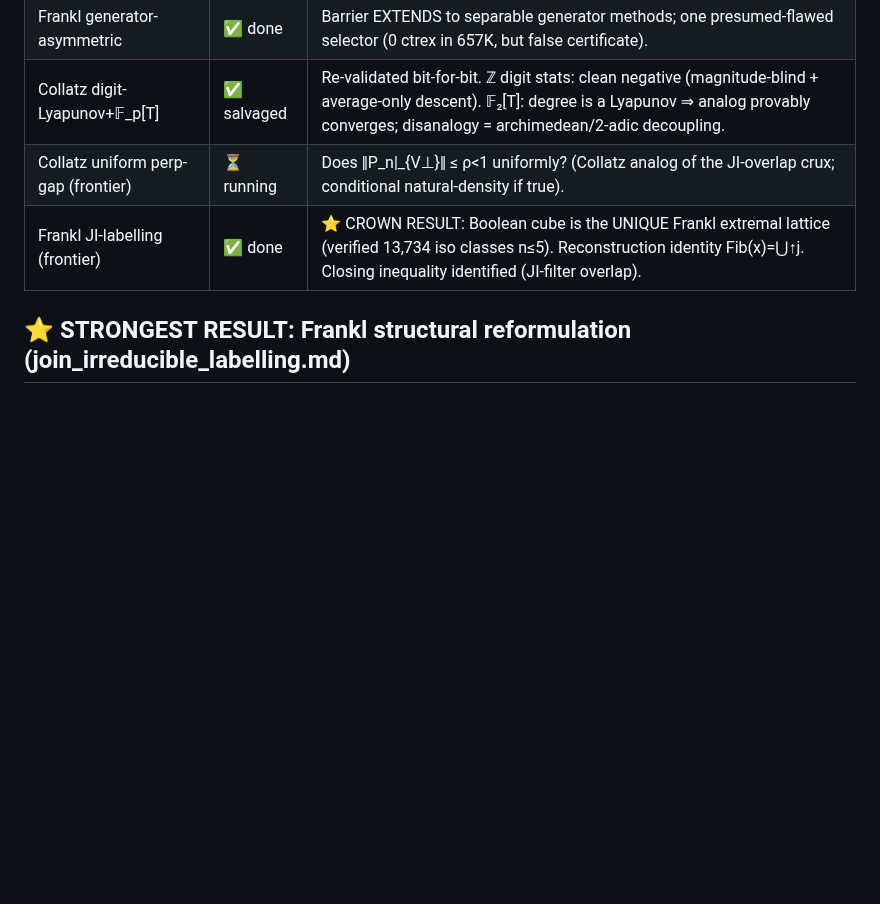
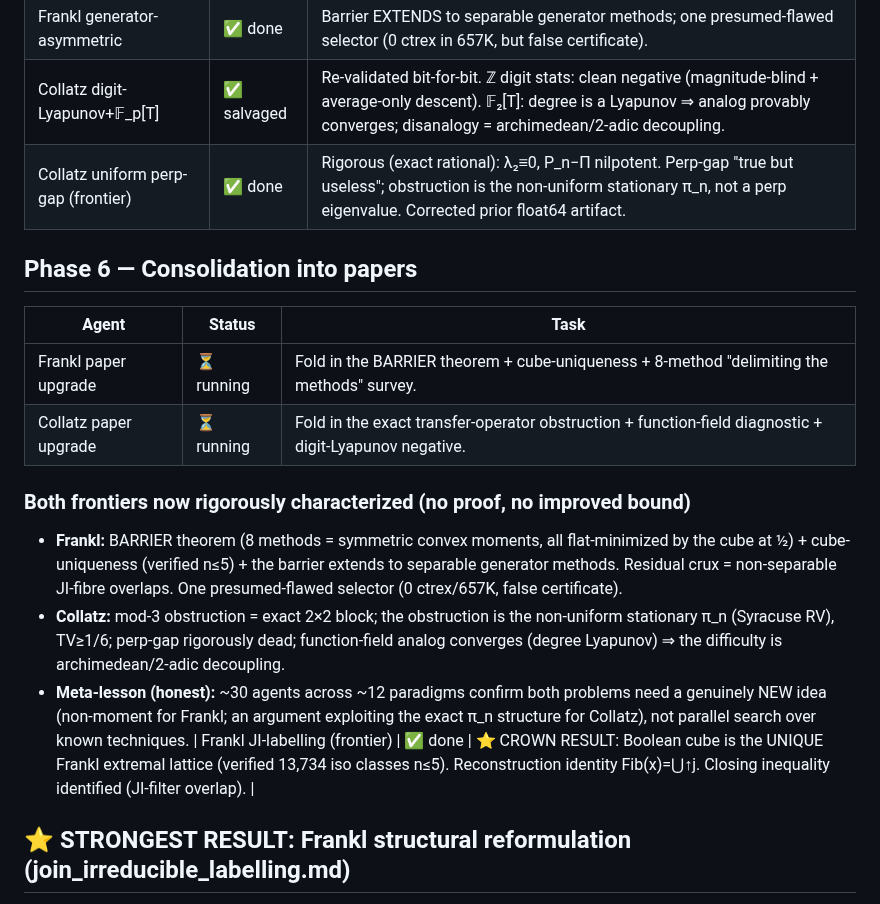
Before and after one commit to laoganpapi/wikiclaws, a Markdown page: math/PROGRESS.md, the part around the change. GitHub-like rendering; blank space fills up the shorter version.

Commit message:
Tracker: both frontiers characterized; Phase 6 paper consolidation launched
https://claude.ai/code/session_01PaFxMrWGQvAmRJK7z6w5MU

```diff
--- a/math/PROGRESS.md
+++ b/math/PROGRESS.md
@@ -153,7 +153,18 @@ User chose to **widen network policy**, but arXiv still returns 403 this session
 | Frankl JI-overlap (culmination) | ✅ done | 8th obstruction = BARRIER: ↑a∩↑b=↑(a∨b) tautology; P₂=OVL=M₂; no symmetric convex moment can prove Frankl. |
 | Frankl generator-asymmetric | ✅ done | Barrier EXTENDS to separable generator methods; one presumed-flawed selector (0 ctrex in 657K, but false certificate). |
 | Collatz digit-Lyapunov+𝔽_p[T] | ✅ salvaged | Re-validated bit-for-bit. ℤ digit stats: clean negative (magnitude-blind + average-only descent). 𝔽₂[T]: degree is a Lyapunov ⇒ analog provably converges; disanalogy = archimedean/2-adic decoupling. |
-| Collatz uniform perp-gap (frontier) | ⏳ running | Does ‖P_n\|_{V⊥}‖ ≤ ρ<1 uniformly? (Collatz analog of the JI-overlap crux; conditional natural-density if true). |
+| Collatz uniform perp-gap (frontier) | ✅ done | Rigorous (exact rational): λ₂≡0, P_n−Π nilpotent. Perp-gap "true but useless"; obstruction is the non-uniform stationary π_n, not a perp eigenvalue. Corrected prior float64 artifact. |
+
+## Phase 6 — Consolidation into papers
+| Agent | Status | Task |
+|-------|--------|------|
+| Frankl paper upgrade | ⏳ running | Fold in the BARRIER theorem + cube-uniqueness + 8-method "delimiting the methods" survey. |
+| Collatz paper upgrade | ⏳ running | Fold in the exact transfer-operator obstruction + function-field diagnostic + digit-Lyapunov negative. |
+
+### Both frontiers now rigorously characterized (no proof, no improved bound)
+- **Frankl:** BARRIER theorem (8 methods = symmetric convex moments, all flat-minimized by the cube at ½) + cube-uniqueness (verified n≤5) + the barrier extends to separable generator methods. Residual crux = non-separable JI-fibre overlaps. One presumed-flawed selector (0 ctrex/657K, false certificate).
+- **Collatz:** mod-3 obstruction = exact 2×2 block; the obstruction is the non-uniform stationary π_n (Syracuse RV), TV≥1/6; perp-gap rigorously dead; function-field analog converges (degree Lyapunov) ⇒ the difficulty is archimedean/2-adic decoupling.
+- **Meta-lesson (honest):** ~30 agents across ~12 paradigms confirm both problems need a genuinely NEW idea (non-moment for Frankl; an argument exploiting the exact π_n structure for Collatz), not parallel search over known techniques.
 | Frankl JI-labelling (frontier) | ✅ done | ⭐ CROWN RESULT: Boolean cube is the UNIQUE Frankl extremal lattice (verified 13,734 iso classes n≤5). Reconstruction identity Fib(x)=⋃↑j. Closing inequality identified (JI-filter overlap). |
 
 ## ⭐ STRONGEST RESULT: Frankl structural reformulation (join_irreducible_labelling.md)
```
